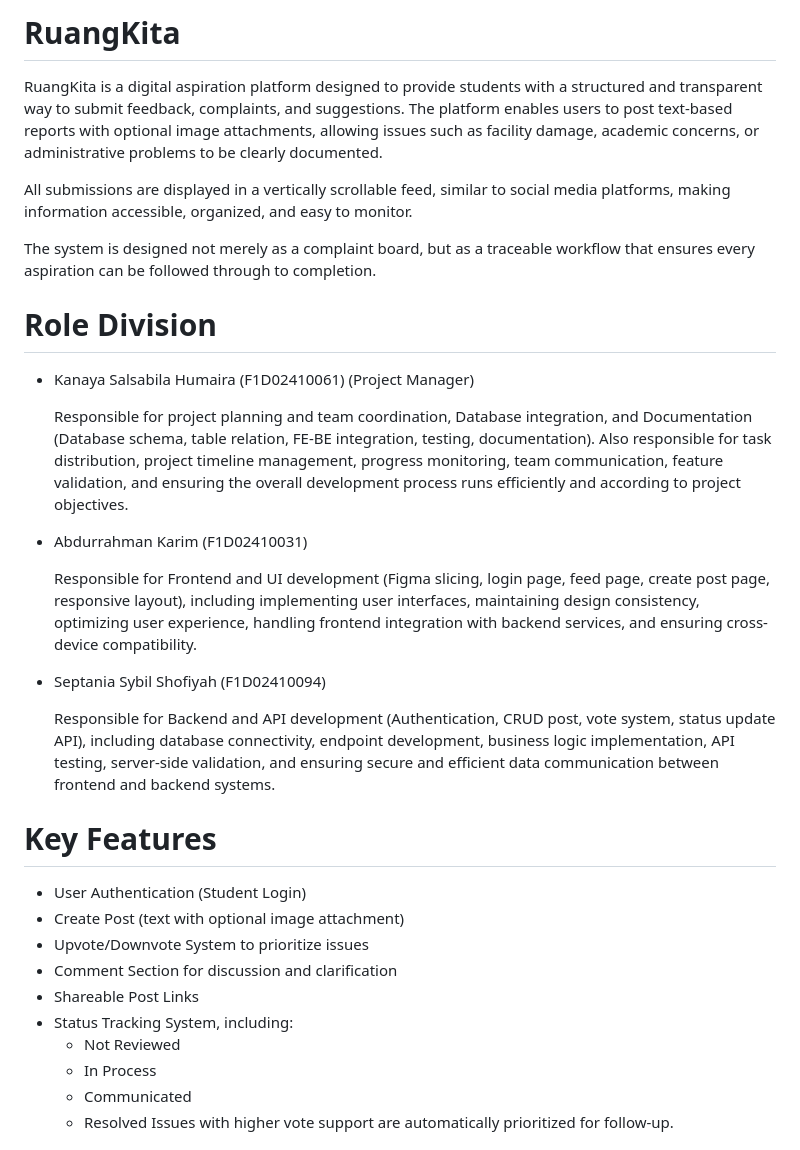
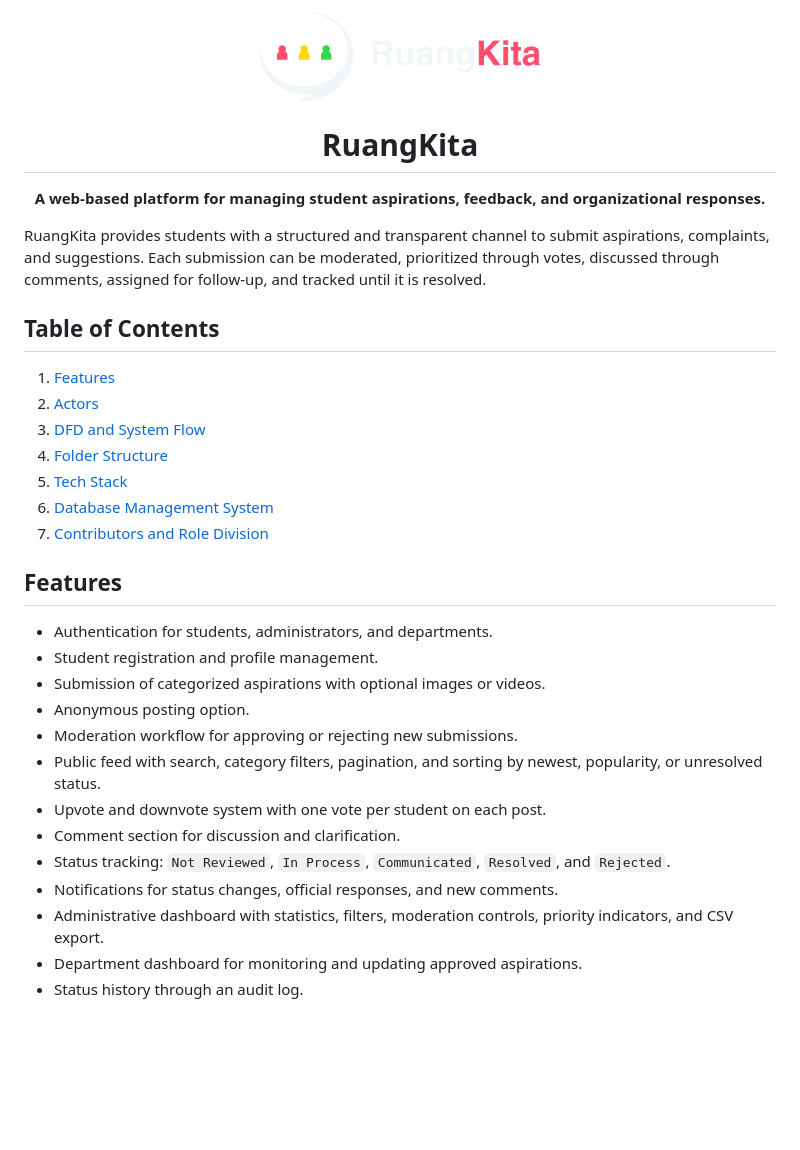
Before and after one commit to Cannaset/RuangKita, a Markdown page: README.md, the part around the change printed below. Drawn GitHub-style; pictures changed too: readme_assets/RuangKita_Logo6.png (added); blank space fills up the shorter version.

```diff
--- a/README.md
+++ b/README.md
@@ -1,31 +1,42 @@
-# RuangKita
-RuangKita is a digital aspiration platform designed to provide students with a structured and transparent way to submit feedback, complaints, and suggestions. The platform enables users to post text-based reports with optional image attachments, allowing issues such as facility damage, academic concerns, or administrative problems to be clearly documented.
+<div align="center">
+  <img src="readme_assets/RuangKita_Logo6.png" alt="RuangKita Logo" width="280">
 
-All submissions are displayed in a vertically scrollable feed, similar to social media platforms, making information accessible, organized, and easy to monitor.
+  # RuangKita
 
-The system is designed not merely as a complaint board, but as a traceable workflow that ensures every aspiration can be followed through to completion.
+  **A web-based platform for managing student aspirations, feedback, and organizational responses.**
+</div>
 
-# Role Division
-- Kanaya Salsabila Humaira (F1D02410061) (Project Manager)
+RuangKita provides students with a structured and transparent channel to submit
+aspirations, complaints, and suggestions. Each submission can be moderated,
+prioritized through votes, discussed through comments, assigned for follow-up,
+and tracked until it is resolved.
 
-  Responsible for project planning and team coordination, Database integration, and Documentation (Database schema, table relation, FE-BE integration, testing, documentation). Also responsible for task distribution, project timeline management, progress monitoring, team communication, feature validation, and ensuring the overall development process runs efficiently and according to project objectives.
-- Abdurrahman Karim (F1D02410031)
+## Table of Contents
 
-  Responsible for Frontend and UI development (Figma slicing, login page, feed page, create post page, responsive layout), including implementing user interfaces, maintaining design consistency, optimizing user experience, handling frontend integration with backend services, and ensuring cross-device compatibility.
-- Septania Sybil Shofiyah (F1D02410094)
+1. [Features](#features)
+2. [Actors](#actors)
+3. [DFD and System Flow](#dfd-and-system-flow)
+4. [Folder Structure](#folder-structure)
+5. [Tech Stack](#tech-stack)
+6. [Database Management System](#database-management-system)
+7. [Contributors and Role Division](#contributors-and-role-division)
 
-  Responsible for Backend and API development (Authentication, CRUD post, vote system, status update API), including database connectivity, endpoint development, business logic implementation, API testing, server-side validation, and ensuring secure and efficient data communication between frontend and backend systems.
+## Features
 
-# Key Features
-- User Authentication (Student Login)
-- Create Post (text with optional image attachment)
-- Upvote/Downvote System to prioritize issues
-- Comment Section for discussion and clarification
-- Shareable Post Links
-- Status Tracking System, including:
-  - Not Reviewed
-  - In Process
-  - Communicated
-  - Resolved
-Issues with higher vote support are automatically prioritized for follow-up.
+- Authentication for students, administrators, and departments.
+- Student registration and profile management.
+- Submission of categorized aspirations with optional images or videos.
+- Anonymous posting option.
+- Moderation workflow for approving or rejecting new submissions.
+- Public feed with search, category filters, pagination, and sorting by newest,
+  popularity, or unresolved status.
+- Upvote and downvote system with one vote per student on each post.
+- Comment section for discussion and clarification.
+- Status tracking: `Not Reviewed`, `In Process`, `Communicated`, `Resolved`,
+  and `Rejected`.
+- Notifications for status changes, official responses, and new comments.
+- Administrative dashboard with statistics, filters, moderation controls,
+  priority indicators, and CSV export.
+- Department dashboard for monitoring and updating approved aspirations.
+- Status history through an audit log.
 
```
Also changed, not shown: other parts of README.md (+120 -64 lines), readme_assets/Level1_dfd.png (added).
